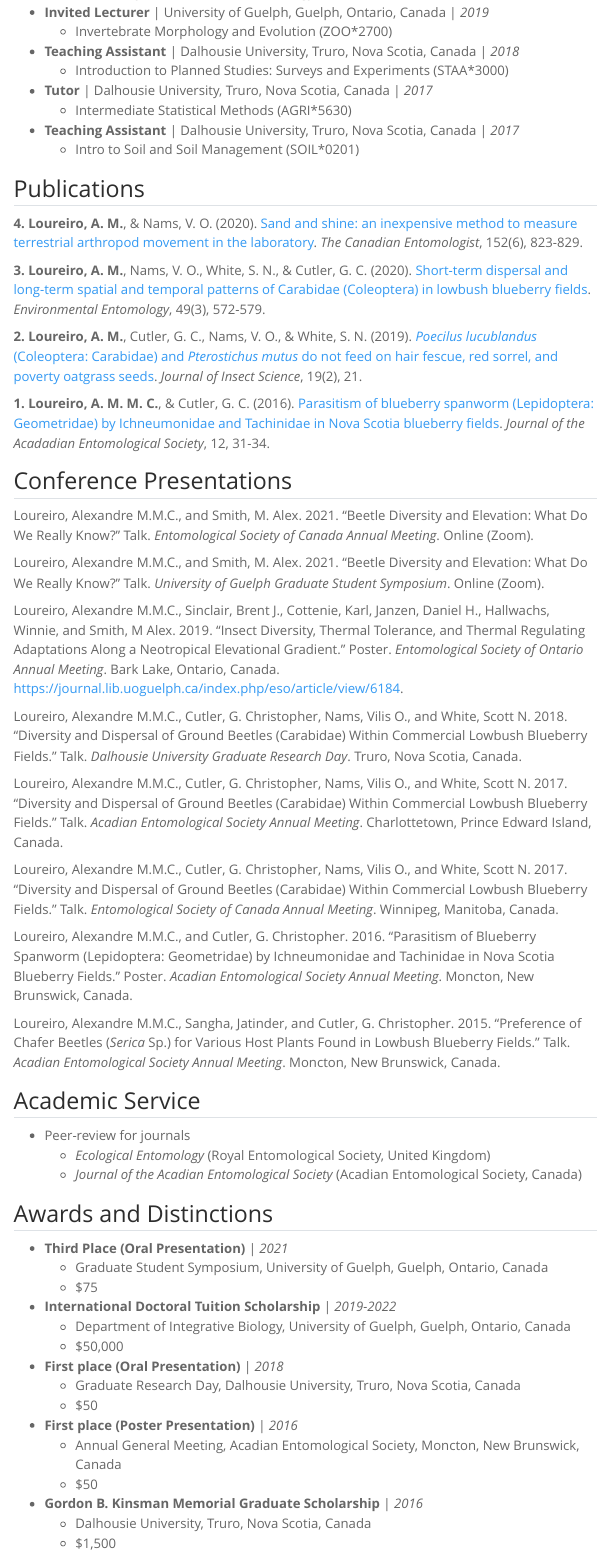
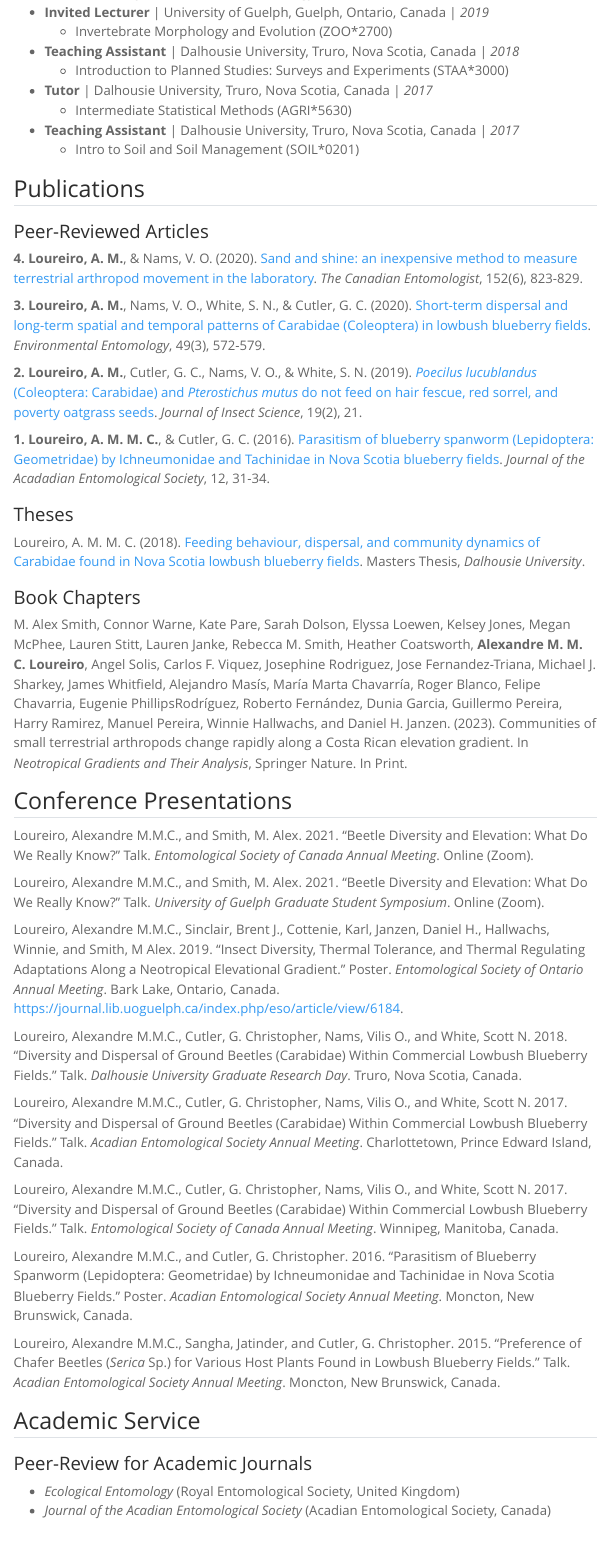
Before and after one commit to loureiro-alexandre/loureiro-alexandre.github.io, a Quarto document (short_cv.qmd): the page in a window 1100 px wide, from 870 px down. Rendered offline with R 4.5, knitr and Pandoc in place of Quarto, with nearby package versions; menus at the side of the page are left out.

Commit message:
Added theses and book chapter sections to publications heading in cv page.

```diff
--- a/short_cv.qmd
+++ b/short_cv.qmd
@@ -45,6 +45,8 @@ My detailed CV is available upon <a href="mailto:a.loureiro@uoguelph.ca" target=
 
 ## Publications
 
+### Peer-Reviewed Articles
+
 **4.** **Loureiro, A. M.**, & Nams, V. O. (2020). <a href="https://doi.org/10.4039/tce.2020.48" target="_blank">Sand and shine: an inexpensive method to measure terrestrial arthropod movement in the laboratory</a>. *The Canadian Entomologist*, 152(6), 823-829.
 
 **3.** **Loureiro, A. M.**, Nams, V. O., White, S. N., & Cutler, G. C. (2020). <a href="https://doi.org/10.1093/ee/nvaa047" target="_blank">Short-term dispersal and long-term spatial and temporal patterns of Carabidae (Coleoptera) in lowbush blueberry fields</a>. *Environmental Entomology*, 49(3), 572-579.
@@ -52,6 +54,14 @@ My detailed CV is available upon <a href="mailto:a.loureiro@uoguelph.ca" target=
 **2.** **Loureiro, A. M.**, Cutler, G. C., Nams, V. O., & White, S. N. (2019). <a href="https://doi.org/10.1093/jisesa/iez027" target="_blank">*Poecilus lucublandus* (Coleoptera: Carabidae) and *Pterostichus mutus* do not feed on hair fescue, red sorrel, and poverty oatgrass seeds</a>. *Journal of Insect Science*, 19(2), 21.
 
 **1.** **Loureiro, A. M. M. C.**, & Cutler, G. C. (2016). <a href="https://acadianes.org/journal/papers/cutler_16-4.pdf" target="_blank">Parasitism of blueberry spanworm (Lepidoptera: Geometridae) by Ichneumonidae and Tachinidae in Nova Scotia blueberry fields</a>. *Journal of the Acadadian Entomological Society*, 12, 31-34.
+
+### Theses
+
+Loureiro, A. M. M. C. (2018). <a href="http://hdl.handle.net/10222/74193" target="_blank">Feeding behaviour, dispersal, and community dynamics of Carabidae found in Nova Scotia lowbush blueberry fields</a>. Masters Thesis, *Dalhousie University*.
+
+### Book Chapters
+
+M. Alex Smith, Connor Warne, Kate Pare, Sarah Dolson, Elyssa Loewen, Kelsey Jones, Megan McPhee, Lauren Stitt, Lauren Janke, Rebecca M. Smith, Heather Coatsworth, **Alexandre M. M. C. Loureiro**, Angel Solis, Carlos F. Viquez, Josephine Rodriguez, Jose Fernandez-Triana, Michael J. Sharkey, James Whitfield, Alejandro Masís, María Marta Chavarría, Roger Blanco, Felipe Chavarria, Eugenie PhillipsRodríguez, Roberto Fernández, Dunia Garcia, Guillermo Pereira, Harry Ramirez, Manuel Pereira, Winnie Hallwachs, and Daniel H. Janzen. (2023). Communities of small terrestrial arthropods change rapidly along a Costa Rican elevation gradient. In *Neotropical Gradients and Their Analysis*, Springer Nature. In Print.
 
 ## Conference Presentations
 
@@ -73,9 +83,9 @@ Loureiro, Alexandre M.M.C., Sangha, Jatinder, and Cutler, G. Christopher. 2015.
 
 ## Academic Service
 
-- Peer-review for journals
-  - *Ecological Entomology* (Royal Entomological Society, United Kingdom)
-  - *Journal of the Acadian Entomological Society* (Acadian Entomological Society, Canada)
+### Peer-Review for Academic Journals
+- *Ecological Entomology* (Royal Entomological Society, United Kingdom)
+- *Journal of the Acadian Entomological Society* (Acadian Entomological Society, Canada)
 
 ## Awards and Distinctions
 
```
Also changed, not shown: docs/search.json, 1 other file.
